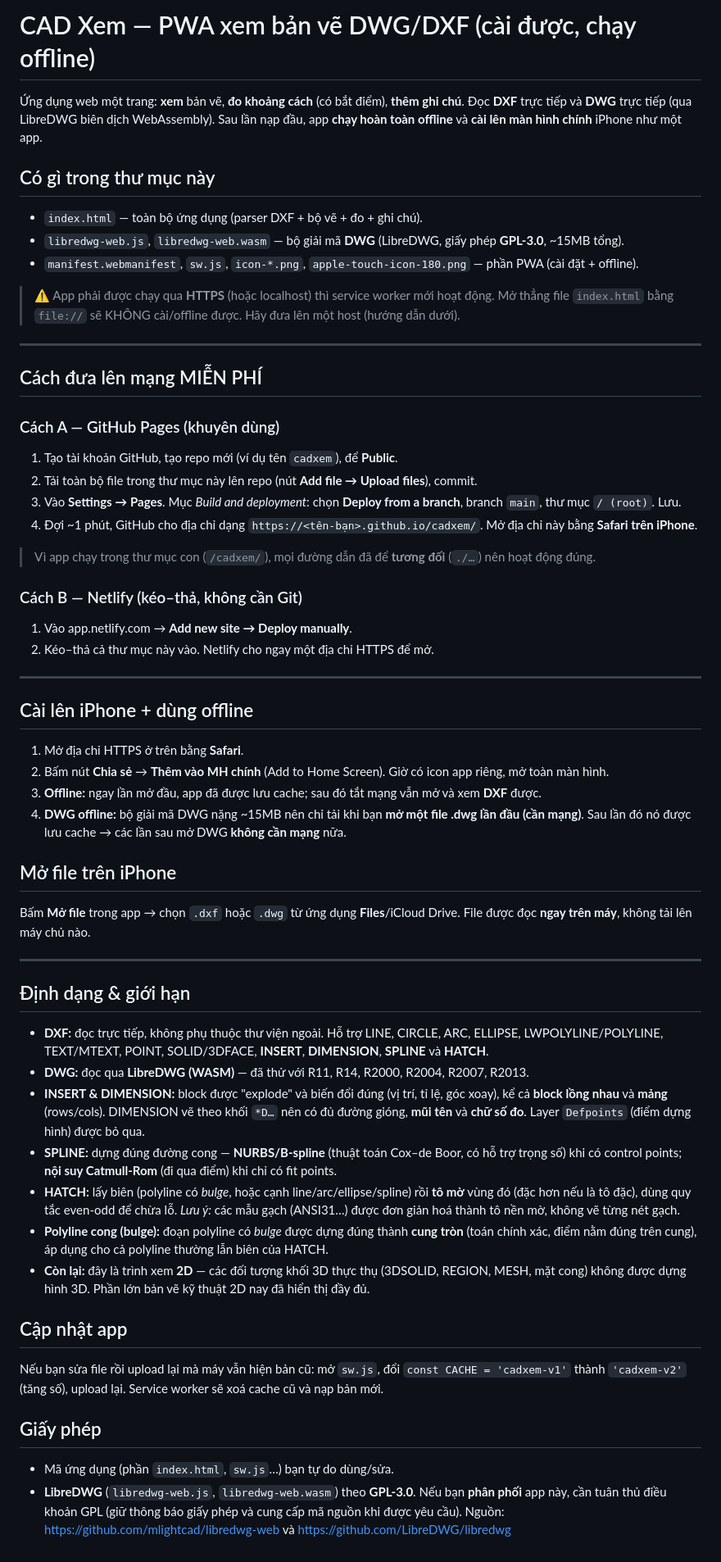
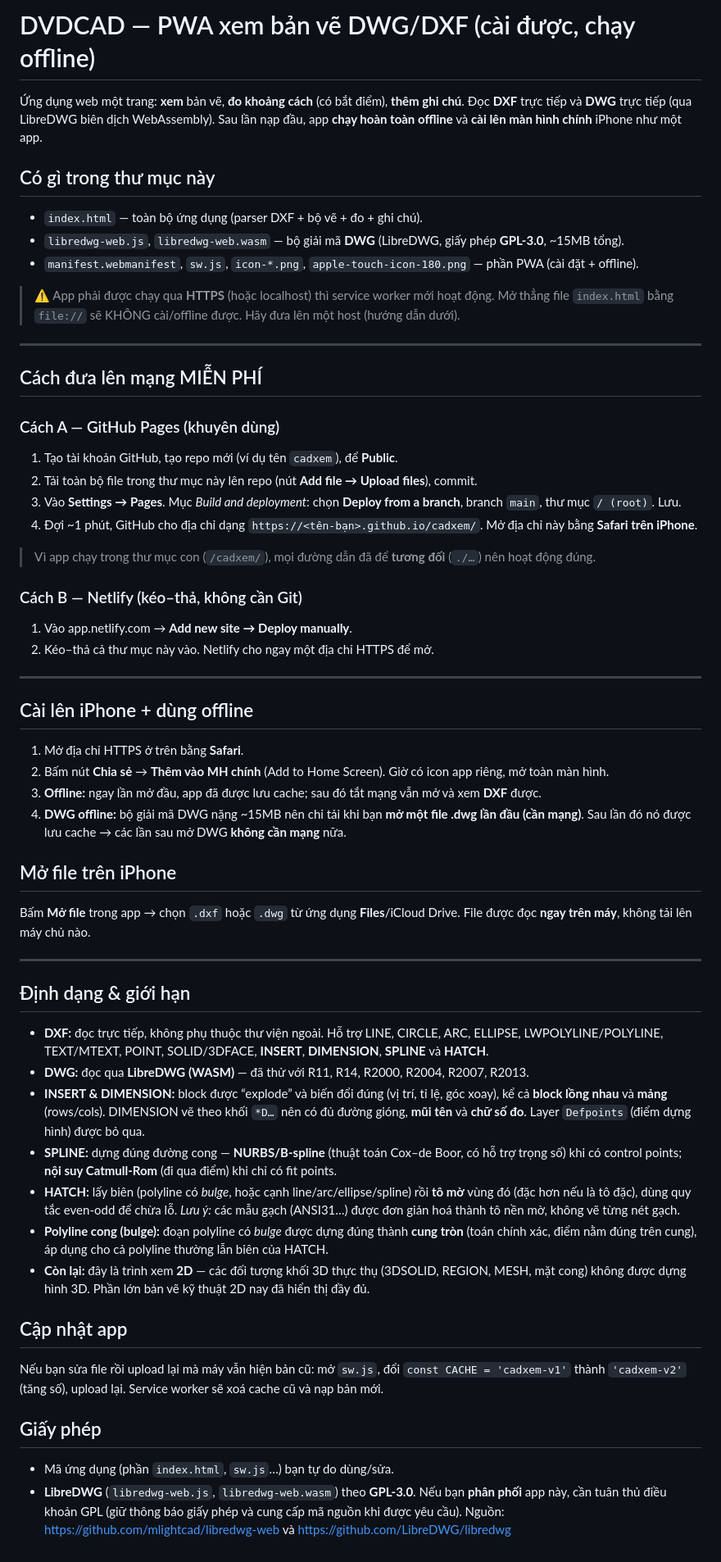
Before and after one commit to dangdvd/DVDCAD, a Markdown page: README.md, the part around the change. Shown at 82% size. Rendered like a GitHub page.

```diff
--- a/README.md
+++ b/README.md
@@ -1,10 +1,11 @@
-# CAD Xem — PWA xem bản vẽ DWG/DXF (cài được, chạy offline)
+# DVDCAD — PWA xem bản vẽ DWG/DXF (cài được, chạy offline)
 
 Ứng dụng web một trang: **xem** bản vẽ, **đo khoảng cách** (có bắt điểm), **thêm ghi chú**.
 Đọc **DXF** trực tiếp và **DWG** trực tiếp (qua LibreDWG biên dịch WebAssembly).
 Sau lần nạp đầu, app **chạy hoàn toàn offline** và **cài lên màn hình chính** iPhone như một app.
 
 ## Có gì trong thư mục này
+
 - `index.html` — toàn bộ ứng dụng (parser DXF + bộ vẽ + đo + ghi chú).
 - `libredwg-web.js`, `libredwg-web.wasm` — bộ giải mã **DWG** (LibreDWG, giấy phép **GPL-3.0**, ~15MB tổng).
 - `manifest.webmanifest`, `sw.js`, `icon-*.png`, `apple-touch-icon-180.png` — phần PWA (cài đặt + offline).
@@ -12,42 +13,47 @@ Sau lần nạp đầu, app **chạy hoàn toàn offline** và **cài lên màn
 > ⚠️ App phải được chạy qua **HTTPS** (hoặc localhost) thì service worker mới hoạt động.
 > Mở thẳng file `index.html` bằng `file://` sẽ KHÔNG cài/offline được. Hãy đưa lên một host (hướng dẫn dưới).
 
----
+-----
 
 ## Cách đưa lên mạng MIỄN PHÍ
 
 ### Cách A — GitHub Pages (khuyên dùng)
+
 1. Tạo tài khoản GitHub, tạo repo mới (ví dụ tên `cadxem`), để **Public**.
-2. Tải toàn bộ file trong thư mục này lên repo (nút **Add file → Upload files**), commit.
-3. Vào **Settings → Pages**. Mục *Build and deployment*: chọn **Deploy from a branch**, branch `main`, thư mục `/ (root)`. Lưu.
-4. Đợi ~1 phút, GitHub cho địa chỉ dạng `https://<tên-bạn>.github.io/cadxem/`. Mở địa chỉ này bằng **Safari trên iPhone**.
+1. Tải toàn bộ file trong thư mục này lên repo (nút **Add file → Upload files**), commit.
+1. Vào **Settings → Pages**. Mục *Build and deployment*: chọn **Deploy from a branch**, branch `main`, thư mục `/ (root)`. Lưu.
+1. Đợi ~1 phút, GitHub cho địa chỉ dạng `https://<tên-bạn>.github.io/cadxem/`. Mở địa chỉ này bằng **Safari trên iPhone**.
 
 > Vì app chạy trong thư mục con (`/cadxem/`), mọi đường dẫn đã để **tương đối** (`./…`) nên hoạt động đúng.
 
 ### Cách B — Netlify (kéo–thả, không cần Git)
+
 1. Vào app.netlify.com → **Add new site → Deploy manually**.
-2. Kéo–thả cả thư mục này vào. Netlify cho ngay một địa chỉ HTTPS để mở.
+1. Kéo–thả cả thư mục này vào. Netlify cho ngay một địa chỉ HTTPS để mở.
 
----
+-----
 
 ## Cài lên iPhone + dùng offline
+
 1. Mở địa chỉ HTTPS ở trên bằng **Safari**.
-2. Bấm nút **Chia sẻ** → **Thêm vào MH chính** (Add to Home Screen). Giờ có icon app riêng, mở toàn màn hình.
-3. **Offline:** ngay lần mở đầu, app đã được lưu cache; sau đó tắt mạng vẫn mở và xem **DXF** được.
-4. **DWG offline:** bộ giải mã DWG nặng ~15MB nên chỉ tải khi bạn **mở một file .dwg lần đầu (cần mạng)**.
+1. Bấm nút **Chia sẻ** → **Thêm vào MH chính** (Add to Home Screen). Giờ có icon app riêng, mở toàn màn hình.
+1. **Offline:** ngay lần mở đầu, app đã được lưu cache; sau đó tắt mạng vẫn mở và xem **DXF** được.
+1. **DWG offline:** bộ giải mã DWG nặng ~15MB nên chỉ tải khi bạn **mở một file .dwg lần đầu (cần mạng)**.
    Sau lần đó nó được lưu cache → các lần sau mở DWG **không cần mạng** nữa.
 
 ## Mở file trên iPhone
+
 Bấm **Mở file** trong app → chọn `.dxf` hoặc `.dwg` từ ứng dụng **Files**/iCloud Drive.
 File được đọc **ngay trên máy**, không tải lên máy chủ nào.
 
----
+-----
 
 ## Định dạng & giới hạn
+
 - **DXF:** đọc trực tiếp, không phụ thuộc thư viện ngoài. Hỗ trợ LINE, CIRCLE, ARC, ELLIPSE,
   LWPOLYLINE/POLYLINE, TEXT/MTEXT, POINT, SOLID/3DFACE, **INSERT**, **DIMENSION**, **SPLINE** và **HATCH**.
 - **DWG:** đọc qua **LibreDWG (WASM)** — đã thử với R11, R14, R2000, R2004, R2007, R2013.
-- **INSERT & DIMENSION:** block được "explode" và biến đổi đúng (vị trí, tỉ lệ, góc xoay),
+- **INSERT & DIMENSION:** block được “explode” và biến đổi đúng (vị trí, tỉ lệ, góc xoay),
   kể cả **block lồng nhau** và **mảng** (rows/cols). DIMENSION vẽ theo khối `*D…` nên có đủ đường gióng,
   **mũi tên** và **chữ số đo**. Layer `Defpoints` (điểm dựng hình) được bỏ qua.
 - **SPLINE:** dựng đúng đường cong — **NURBS/B-spline** (thuật toán Cox–de Boor, có hỗ trợ trọng số)
@@ -61,11 +67,13 @@ File được đọc **ngay trên máy**, không tải lên máy chủ nào.
   không được dựng hình 3D. Phần lớn bản vẽ kỹ thuật 2D nay đã hiển thị đầy đủ.
 
 ## Cập nhật app
+
 Nếu bạn sửa file rồi upload lại mà máy vẫn hiện bản cũ: mở `sw.js`, đổi `const CACHE = 'cadxem-v1'`
 thành `'cadxem-v2'` (tăng số), upload lại. Service worker sẽ xoá cache cũ và nạp bản mới.
 
 ## Giấy phép
+
 - Mã ứng dụng (phần `index.html`, `sw.js`…) bạn tự do dùng/sửa.
 - **LibreDWG** (`libredwg-web.js`, `libredwg-web.wasm`) theo **GPL-3.0**. Nếu bạn **phân phối** app này,
   cần tuân thủ điều khoản GPL (giữ thông báo giấy phép và cung cấp mã nguồn khi được yêu cầu).
-  Nguồn: https://github.com/mlightcad/libredwg-web và https://github.com/LibreDWG/libredwg
+  Nguồn: <https://github.com/mlightcad/libredwg-web> và <https://github.com/LibreDWG/libredwg>
```
